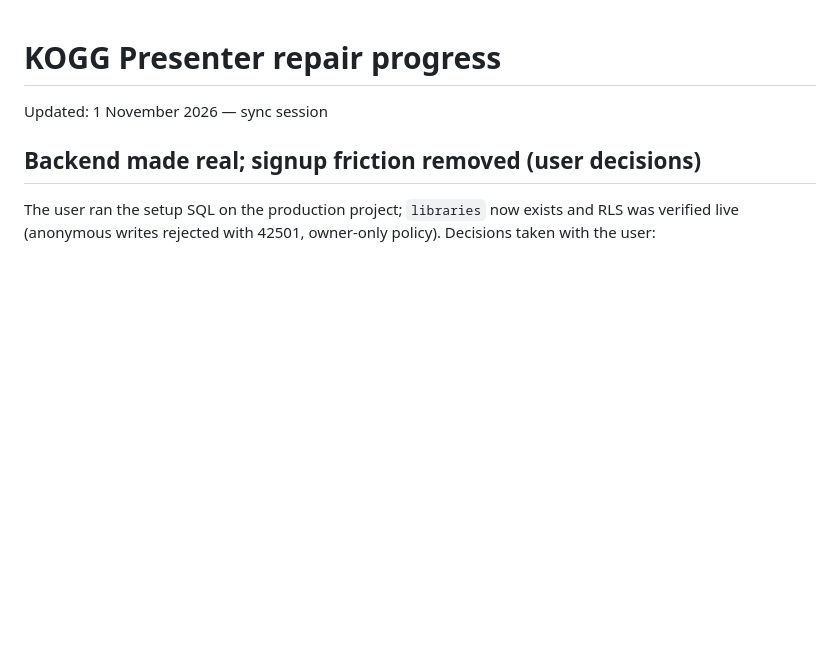
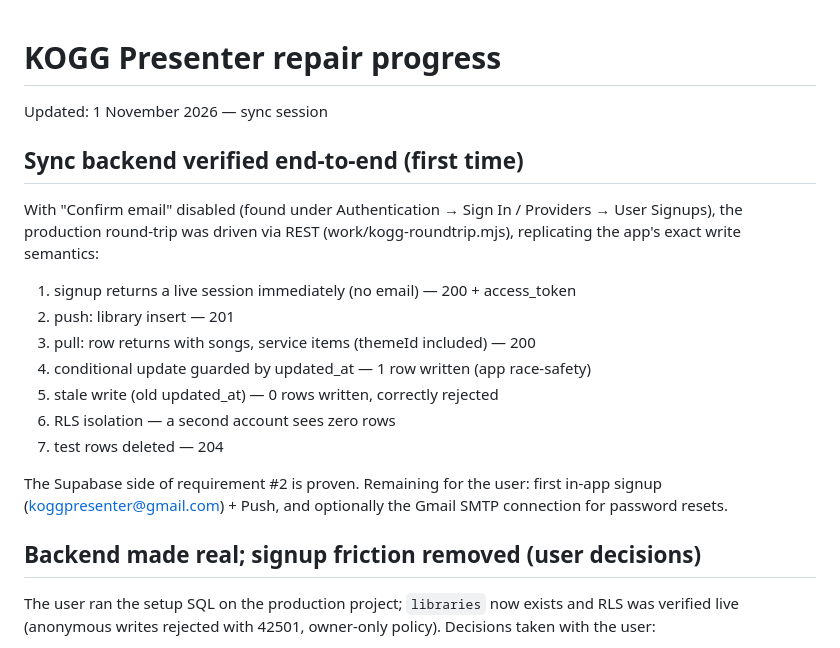
Before and after one commit to ukeme02/kogg-presenter, a Markdown page: REPAIR_PROGRESS.md, the part around the change. GitHub-like rendering; blank space fills up the shorter version.

Commit message:
test: production sync round-trip proven end-to-end
Signup returns a session instantly (confirmations off); push 201; pull
returns songs/service/themeId; conditional update writes 1 row; stale
write rejected with 0 rows; RLS isolates accounts. Script: work/kogg-roundtrip.mjs

```diff
--- a/REPAIR_PROGRESS.md
+++ b/REPAIR_PROGRESS.md
@@ -1,6 +1,23 @@
 # KOGG Presenter repair progress
 
 Updated: 1 November 2026 — sync session
+
+## Sync backend verified end-to-end (first time)
+
+With "Confirm email" disabled (found under Authentication → Sign In / Providers → User
+Signups), the production round-trip was driven via REST (work/kogg-roundtrip.mjs), replicating
+the app's exact write semantics:
+
+1. signup returns a live session immediately (no email) — 200 + access_token
+2. push: library insert — 201
+3. pull: row returns with songs, service items (themeId included) — 200
+4. conditional update guarded by updated_at — 1 row written (app race-safety)
+5. stale write (old updated_at) — 0 rows written, correctly rejected
+6. RLS isolation — a second account sees zero rows
+7. test rows deleted — 204
+
+The Supabase side of requirement #2 is proven. Remaining for the user: first in-app signup
+(koggpresenter@gmail.com) + Push, and optionally the Gmail SMTP connection for password resets.
 
 ## Backend made real; signup friction removed (user decisions)
 
```
